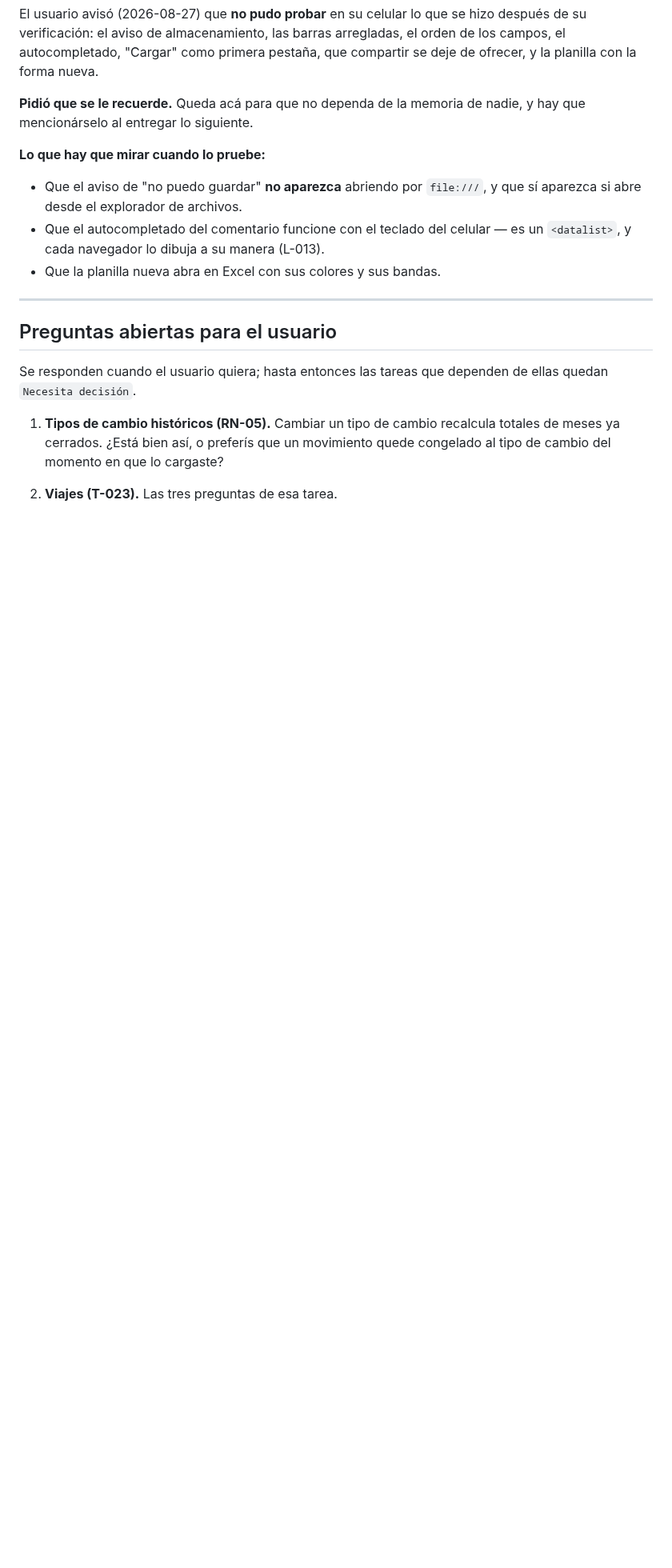
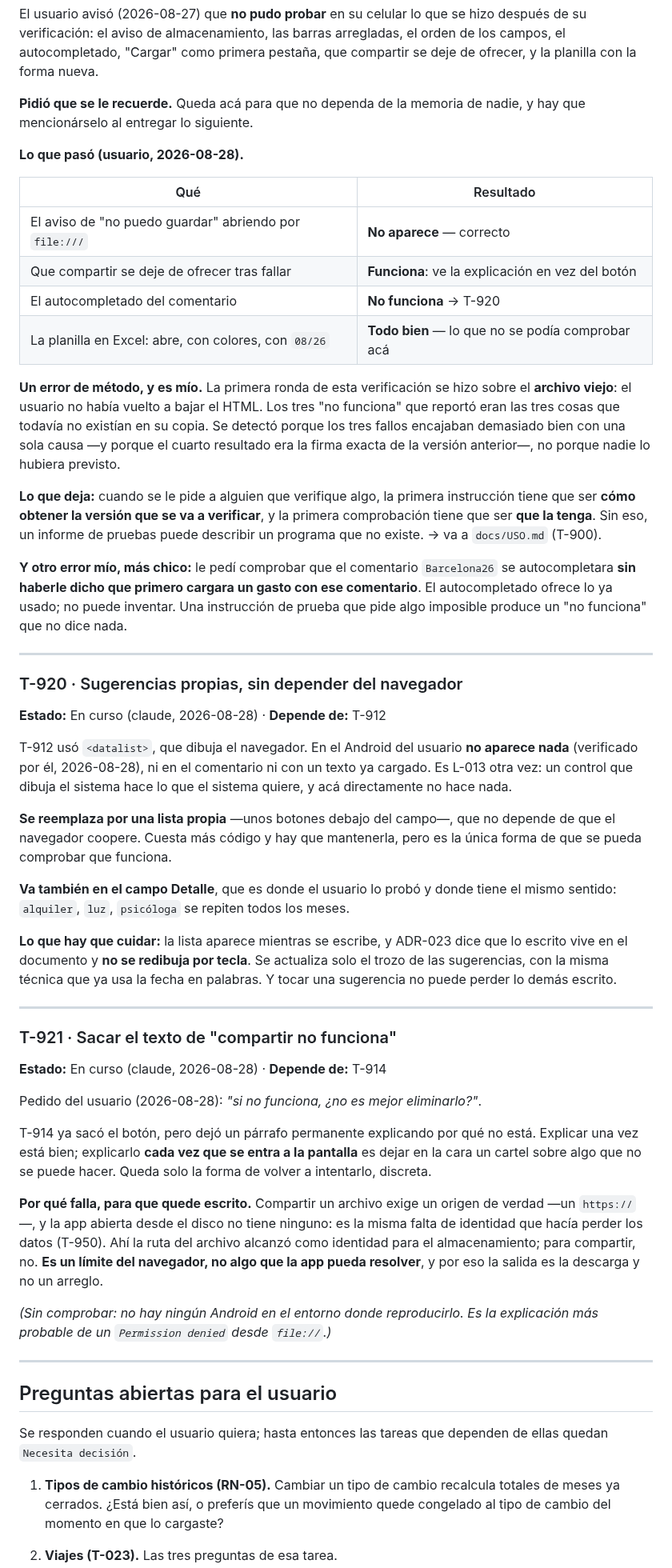
Before and after one commit to agonzalezorge/viajecor, a Markdown page: docs/PLAN.md, the part around one of its changes. Shown at 80% size. Drawn GitHub-style; blank space fills up the shorter version.

Commit message:
Reservar T-920 y T-921, y cerrar T-919 con lo que verificó el usuario
De su prueba en el Android: el aviso de almacenamiento no aparece cuando
no corresponde, compartir se dejó de ofrecer como debía, y la planilla
abre en Excel con sus colores y su 08/26 — lo que no se podía comprobar
desde acá. El autocompletado no funciona: T-920.

Queda anotado un error de método mío. La primera ronda se hizo sobre el
archivo viejo, y los tres "no funciona" eran las tres cosas que todavía
no existían en su copia. Cuando se le pide a alguien que verifique algo,
la primera instrucción tiene que ser cómo obtener la versión que va a
verificar, y la primera comprobación, que la tenga.

Y otro más chico: le pedí comprobar que "Barcelona26" se autocompletara
sin decirle que antes cargara un gasto con ese comentario. Una
instrucción de prueba que pide algo imposible produce un "no funciona"
que no dice nada.

T-921 saca el párrafo permanente sobre compartir. Explicar una vez está
bien; explicarlo cada vez que se entra a la pantalla es dejar un cartel
en la cara sobre algo que no se puede hacer.

Decisiones del usuario para la etapa 3: todos los montos de su planilla
están en euros, y las filas sin monto se descartan pero se listan.

Co-Authored-By: Claude Opus 5 <noreply@anthropic.com>
Claude-Session: https://claude.ai/code/session_01QSu5m3UssQuT8akXJ5o73f

```diff
--- a/docs/PLAN.md
+++ b/docs/PLAN.md
@@ -1316,12 +1326,76 @@ compartir se deje de ofrecer, y la planilla con la forma nueva.
 **Pidió que se le recuerde.** Queda acá para que no dependa de la memoria de
 nadie, y hay que mencionárselo al entregar lo siguiente.
 
-**Lo que hay que mirar cuando lo pruebe:**
-- Que el aviso de "no puedo guardar" **no aparezca** abriendo por `file:///`, y
-  que sí aparezca si abre desde el explorador de archivos.
-- Que el autocompletado del comentario funcione con el teclado del celular — es
-  un `<datalist>`, y cada navegador lo dibuja a su manera (L-013).
-- Que la planilla nueva abra en Excel con sus colores y sus bandas.
+**Lo que pasó (usuario, 2026-08-28).**
+
+| Qué | Resultado |
+|---|---|
+| El aviso de "no puedo guardar" abriendo por `file:///` | **No aparece** — correcto |
+| Que compartir se deje de ofrecer tras fallar | **Funciona**: ve la explicación en vez del botón |
+| El autocompletado del comentario | **No funciona** → T-920 |
+| La planilla en Excel: abre, con colores, con `08/26` | **Todo bien** — lo que no se podía comprobar acá |
+
+**Un error de método, y es mío.** La primera ronda de esta verificación se hizo
+sobre el **archivo viejo**: el usuario no había vuelto a bajar el HTML. Los tres
+"no funciona" que reportó eran las tres cosas que todavía no existían en su
+copia. Se detectó porque los tres fallos encajaban demasiado bien con una sola
+causa —y porque el cuarto resultado era la firma exacta de la versión anterior—,
+no porque nadie lo hubiera previsto.
+
+**Lo que deja:** cuando se le pide a alguien que verifique algo, la primera
+instrucción tiene que ser **cómo obtener la versión que se va a verificar**, y la
+primera comprobación tiene que ser **que la tenga**. Sin eso, un informe de
+pruebas puede describir un programa que no existe. → va a `docs/USO.md` (T-900).
+
+**Y otro error mío, más chico:** le pedí comprobar que el comentario `Barcelona26`
+se autocompletara **sin haberle dicho que primero cargara un gasto con ese
+comentario**. El autocompletado ofrece lo ya usado; no puede inventar. Una
+instrucción de prueba que pide algo imposible produce un "no funciona" que no
+dice nada.
+
+---
+
+### T-920 · Sugerencias propias, sin depender del navegador
+**Estado:** En curso (claude, 2026-08-28) · **Depende de:** T-912
+
+T-912 usó `<datalist>`, que dibuja el navegador. En el Android del usuario **no
+aparece nada** (verificado por él, 2026-08-28), ni en el comentario ni con un
+texto ya cargado. Es L-013 otra vez: un control que dibuja el sistema hace lo que
+el sistema quiere, y acá directamente no hace nada.
+
+**Se reemplaza por una lista propia** —unos botones debajo del campo—, que no
+depende de que el navegador coopere. Cuesta más código y hay que mantenerla, pero
+es la única forma de que se pueda comprobar que funciona.
+
+**Va también en el campo Detalle**, que es donde el usuario lo probó y donde
+tiene el mismo sentido: `alquiler`, `luz`, `psicóloga` se repiten todos los meses.
+
+**Lo que hay que cuidar:** la lista aparece mientras se escribe, y ADR-023 dice
+que lo escrito vive en el documento y **no se redibuja por tecla**. Se actualiza
+solo el trozo de las sugerencias, con la misma técnica que ya usa la fecha en
+palabras. Y tocar una sugerencia no puede perder lo demás escrito.
+
+---
+
+### T-921 · Sacar el texto de "compartir no funciona"
+**Estado:** En curso (claude, 2026-08-28) · **Depende de:** T-914
+
+Pedido del usuario (2026-08-28): *"si no funciona, ¿no es mejor eliminarlo?"*.
+
+T-914 ya sacó el botón, pero dejó un párrafo permanente explicando por qué no
+está. Explicar una vez está bien; explicarlo **cada vez que se entra a la
+pantalla** es dejar en la cara un cartel sobre algo que no se puede hacer. Queda
+solo la forma de volver a intentarlo, discreta.
+
+**Por qué falla, para que quede escrito.** Compartir un archivo exige un origen
+de verdad —un `https://`—, y la app abierta desde el disco no tiene ninguno: es
+la misma falta de identidad que hacía perder los datos (T-950). Ahí la ruta del
+archivo alcanzó como identidad para el almacenamiento; para compartir, no. **Es
+un límite del navegador, no algo que la app pueda resolver**, y por eso la
+salida es la descarga y no un arreglo.
+
+*(Sin comprobar: no hay ningún Android en el entorno donde reproducirlo. Es la
+explicación más probable de un `Permission denied` desde `file://`.)*
 
 ---
 
```
Also changed, not shown: other parts of docs/PLAN.md (+11 -1 lines).
